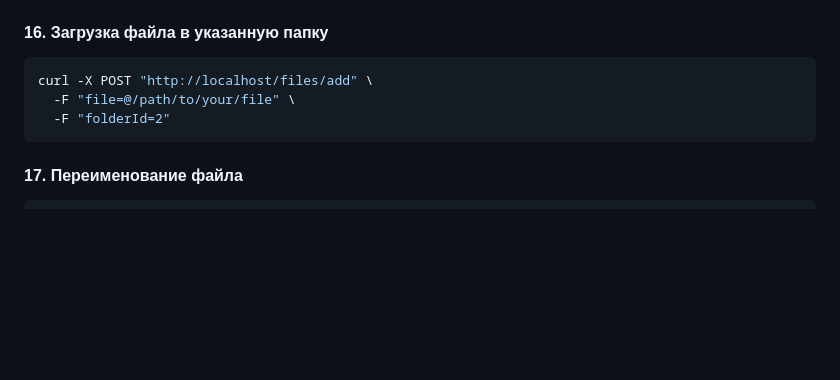
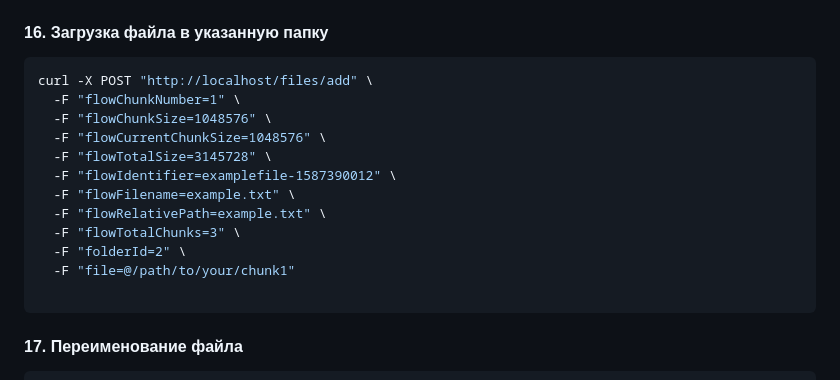
Before and after one commit to kemrash/cloud_storage, a Markdown page: README.md, the part around the change. Rendered like a GitHub page; blank space fills up the shorter version.

Commit message:
Обновление документации в README.md: добавление параметров для загрузки файлов по частям

````diff
--- a/README.md
+++ b/README.md
@@ -175,8 +175,17 @@ curl -X GET "http://localhost/files/get/2"
 
 ```bash
 curl -X POST "http://localhost/files/add" \
-  -F "file=@/path/to/your/file" \
-  -F "folderId=2"
+  -F "flowChunkNumber=1" \
+  -F "flowChunkSize=1048576" \
+  -F "flowCurrentChunkSize=1048576" \
+  -F "flowTotalSize=3145728" \
+  -F "flowIdentifier=examplefile-1587390012" \
+  -F "flowFilename=example.txt" \
+  -F "flowRelativePath=example.txt" \
+  -F "flowTotalChunks=3" \
+  -F "folderId=2" \
+  -F "file=@/path/to/your/chunk1"
+
 ```
 
 #### 17. Переименование файла
````
